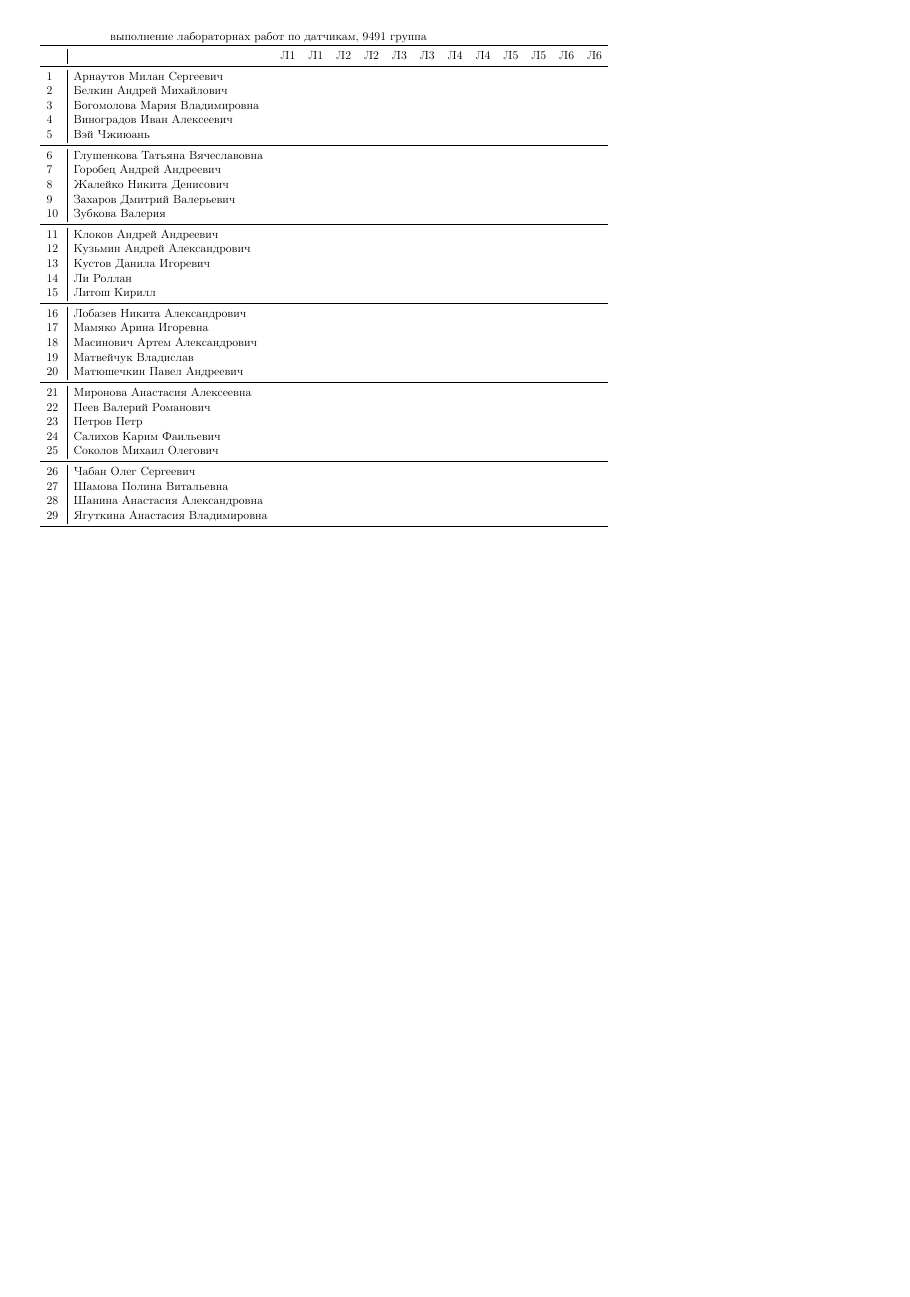
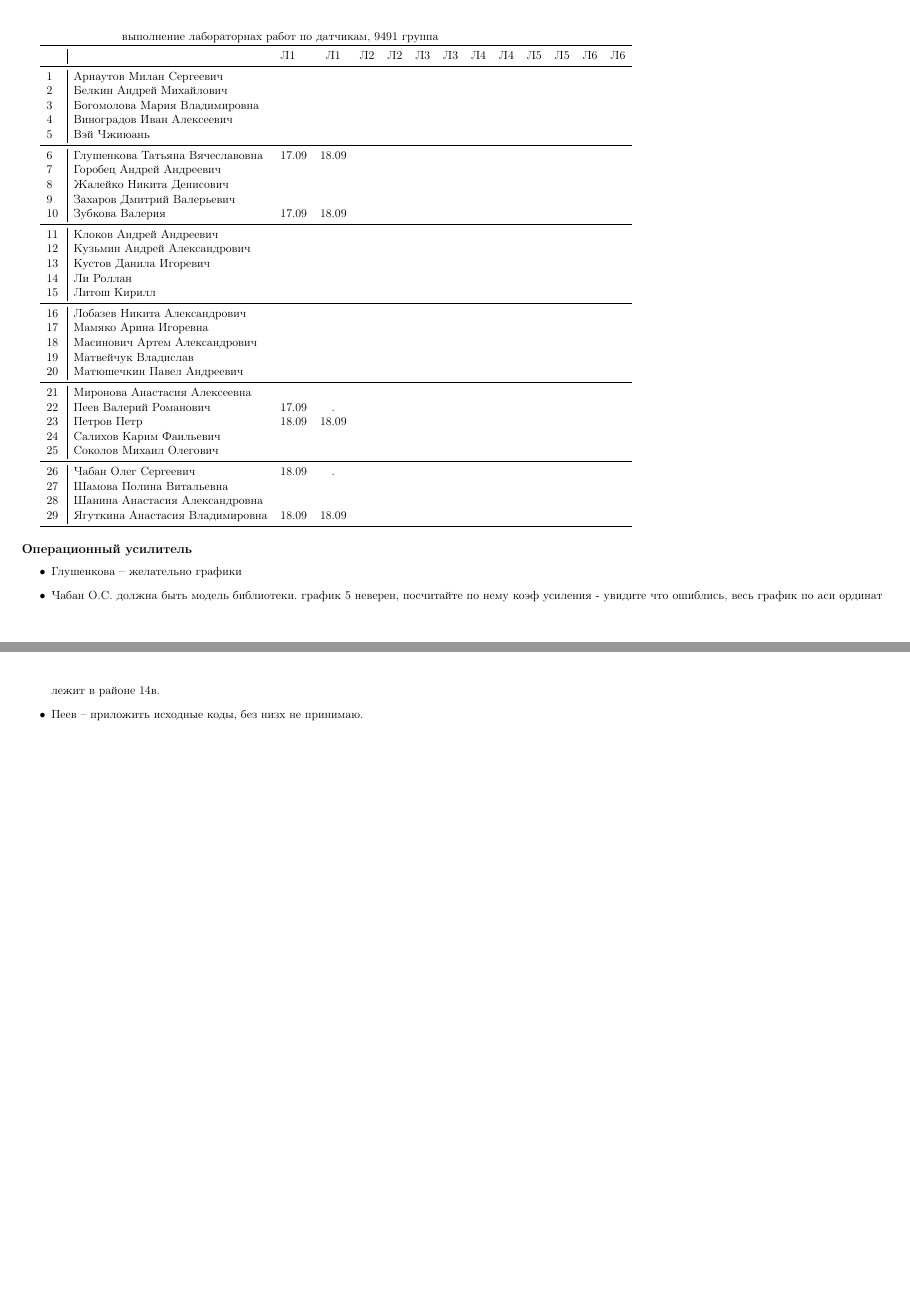
Before and after one commit to trot-t/2021-autumn, a LaTeX document (2021a-9491.tex): page 2 of 2 before the commit and pages 2 and 3 of 3 after it, the two joined at a grey line, the shorter picture padded with empty space. The pictures show the PDF file 2021a-9491.pdf that the author committed with the source.

Commit message:
18 сентября

```diff
--- a/2021a-9491.tex
+++ b/2021a-9491.tex
@@ -147,40 +147,40 @@
 
 % commands vi to copy/paste D :+19 ->>> p :-18 :w
 \midrule
-1\,& Арнаутов Милан Сергеевич         \ok\\
-2\,& Белкин Андрей Михайлович         \ok\\
-3\,& Богомолова Мария Владимировна    \no\\
-4\,& Виноградов Иван Алексеевич       \ok\\
-5\,& Вэй Чжиюань                      \ok\\
+1\,& Арнаутов Милан Сергеевич         \ok\no\\
+2\,& Белкин Андрей Михайлович         \ok\ok\\
+3\,& Богомолова Мария Владимировна    \no\no\\
+4\,& Виноградов Иван Алексеевич       \ok\ok\\
+5\,& Вэй Чжиюань                      \ok\ok\\
 \midrule
-6\,& Глушенкова Татьяна Вячеславовна  \ok\\
-7\,& Горобец Андрей Андреевич         \no\\
-8\,& Жалейко Никита Денисович         \no\\
-9\,& Захаров Дмитрий Валерьевич       \ok\\
-10\,& Зубкова Валерия                 \ok\\
+6\,& Глушенкова Татьяна Вячеславовна  \ok\ok\\
+7\,& Горобец Андрей Андреевич         \no\ok\\
+8\,& Жалейко Никита Денисович         \no\ok\\
+9\,& Захаров Дмитрий Валерьевич       \ok\ok\\
+10\,& Зубкова Валерия                 \ok\ok\\
 \midrule
-11\,& Клоков Андрей Андреевич         \ok\\
-12\,& Кузьмин Андрей Александрович    \ok\\
-13\,& Кустов Данила Игоревич          \ok\\
-14\,& Ли Роллан                       \ok\\
-15\,& Литош Кирилл                    \ok\\
+11\,& Клоков Андрей Андреевич         \ok\ok\\
+12\,& Кузьмин Андрей Александрович    \ok\no\\
+13\,& Кустов Данила Игоревич          \ok\ok\\
+14\,& Ли Роллан                       \ok\ok\\
+15\,& Литош Кирилл                    \ok\ok\\
 \midrule
-16\,& Лобазев Никита Александрович    \ok\\
-17\,& Мамяко Арина Игоревна           \ok\\
-18\,& Масинович Артем Александрович   \ok\\
-19\,& Матвейчук Владислав             \ok\\
-20\,& Матюшечкин Павел Андреевич      \ok\\
+16\,& Лобазев Никита Александрович    \ok\ok\\
+17\,& Мамяко Арина Игоревна           \ok\ok\\
+18\,& Масинович Артем Александрович   \ok\ok\\
+19\,& Матвейчук Владислав             \ok\ok\\
+20\,& Матюшечкин Павел Андреевич      \ok\ok\\
 \midrule
-21\,& Миронова Анастасия Алексеевна   \ok\\
-22\,& Пеев Валерий Романович          \ok\\
-23\,& Петров Петр                     \ok\\
-24\,& Салихов Карим Фаильевич         \ok\\
-25\,& Соколов Михаил Олегович         \no\\
+21\,& Миронова Анастасия Алексеевна   \ok\no\\
+22\,& Пеев Валерий Романович          \ok\ok\\
+23\,& Петров Петр                     \ok\ok\\
+24\,& Салихов Карим Фаильевич         \ok\ok\\
+25\,& Соколов Михаил Олегович         \ok\ok\\
 \midrule
-26\,& Чабан Олег Сергеевич            \ok\\
-27\,& Шамова Полина Витальевна        \ok\\
-28\,& Шанина Анастасия Александровна  \ok\\
-29\,& Ягуткина Анастасия Владимировна \ok\\
+26\,& Чабан Олег Сергеевич            \ok\ok\\
+27\,& Шамова Полина Витальевна        \ok\no\\
+28\,& Шанина Анастасия Александровна  \ok\ok\\
+29\,& Ягуткина Анастасия Владимировна \ok\ok\\
 \bottomrule
 \end{tabular}
 
@@ -195,42 +195,48 @@
 \toprule
 &&Л1&Л1& Л2&Л2& Л3&Л3& Л4&Л4 &Л5&Л5& Л6&Л6\\
 \midrule
-1\,& Арнаутов Милан Сергеевич\\
-2\,& Белкин Андрей Михайлович\\
-3\,& Богомолова Мария Владимировна\\
-4\,& Виноградов Иван Алексеевич\\
-5\,& Вэй Чжиюань\\
+1\,& Арнаутов Милан Сергеевич         \\
+2\,& Белкин Андрей Михайлович         \\
+3\,& Богомолова Мария Владимировна    \\
+4\,& Виноградов Иван Алексеевич       \\
+5\,& Вэй Чжиюань                      \\
 \midrule
-6\,& Глушенкова Татьяна Вячеславовна\\
-7\,& Горобец Андрей Андреевич\\
-8\,& Жалейко Никита Денисович\\
-9\,& Захаров Дмитрий Валерьевич\\
-10\,& Зубкова Валерия\\
+6\,& Глушенкова Татьяна Вячеславовна  &17.09&18.09&\\
+7\,& Горобец Андрей Андреевич         \\
+8\,& Жалейко Никита Денисович         \\
+9\,& Захаров Дмитрий Валерьевич       \\
+10\,& Зубкова Валерия                 &17.09&18.09&\\
 \midrule
-11\,& Клоков Андрей Андреевич\\
-12\,& Кузьмин Андрей Александрович\\
-13\,& Кустов Данила Игоревич\\
-14\,& Ли Роллан\\
-15\,& Литош Кирилл\\
+11\,& Клоков Андрей Андреевич         \\
+12\,& Кузьмин Андрей Александрович    \\
+13\,& Кустов Данила Игоревич          \\
+14\,& Ли Роллан                       \\
+15\,& Литош Кирилл                    \\
 \midrule
-16\,& Лобазев Никита Александрович\\
-17\,& Мамяко Арина Игоревна\\
-18\,& Масинович Артем Александрович\\
-19\,& Матвейчук Владислав\\
-20\,& Матюшечкин Павел Андреевич\\
+16\,& Лобазев Никита Александрович    \\
+17\,& Мамяко Арина Игоревна           \\
+18\,& Масинович Артем Александрович   \\
+19\,& Матвейчук Владислав             \\
+20\,& Матюшечкин Павел Андреевич      \\
 \midrule
-21\,& Миронова Анастасия Алексеевна\\
-22\,& Пеев Валерий Романович\\
-23\,& Петров Петр\\
-24\,& Салихов Карим Фаильевич\\
-25\,& Соколов Михаил Олегович\\
+21\,& Миронова Анастасия Алексеевна   \\
+22\,& Пеев Валерий Романович          &17.09&.&\\
+23\,& Петров Петр                     &18.09&18.09&\\
+24\,& Салихов Карим Фаильевич         \\
+25\,& Соколов Михаил Олегович         \\
 \midrule
-26\,& Чабан Олег Сергеевич\\
-27\,& Шамова Полина Витальевна\\
-28\,& Шанина Анастасия Александровна\\
-29\,& Ягуткина Анастасия Владимировна\\
+26\,& Чабан Олег Сергеевич            &18.09&.&\\
+27\,& Шамова Полина Витальевна        \\
+28\,& Шанина Анастасия Александровна  \\
+29\,& Ягуткина Анастасия Владимировна &18.09&18.09&\\
 \bottomrule
 \end{tabular}
 
 
+\subsection*{Операционный усилитель}
+\begin{itemize}
+\item Глушенкова -- желательно графики
+\item Чабан О.С. должна быть модель библиотеки. график 5 неверен, посчитайте по нему коэф усиления - увидите что ошиблись, весь график по аси ординат лежит в районе 14в.
+\item Пеев  -- приложить исходные коды, без низх не принимаю.
+\end{itemize}
 \end{document}
```
Also changed, not shown: 2021a-9493.tex (+28 -24 lines), 2021a-9491.pdf, 2021a-9493.pdf.
